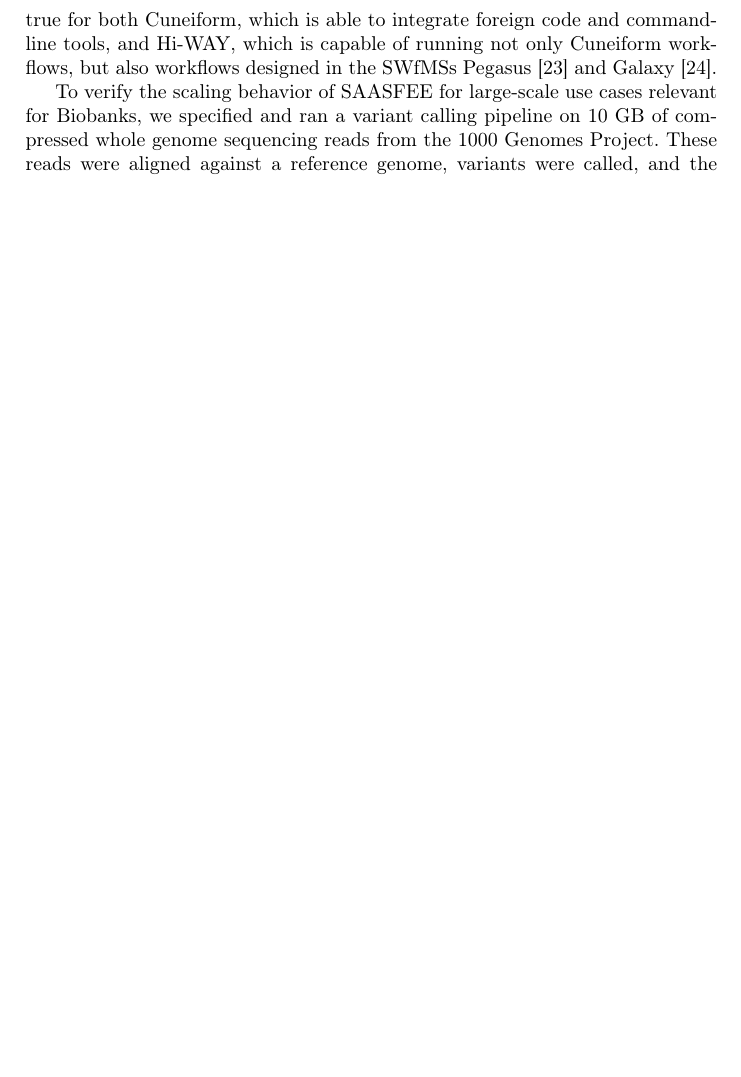
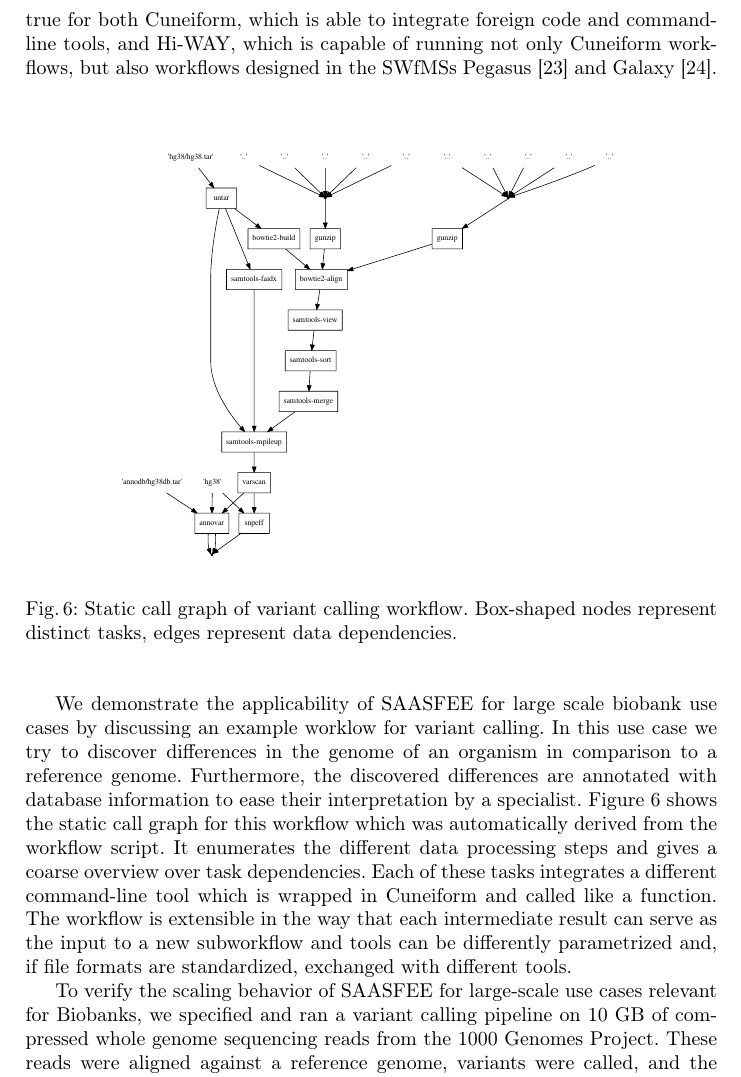
Before and after one commit to biobankcloud/bbc-papers, a LaTeX paper (dmah15/main.tex, which reads dmah15/sassfee.tex): part of page 10 of 12 before the commit and part of page 10 of 13 after it, cut so that both start at the same text, the shorter picture padded with empty space. Compiled offline with pdfLaTeX.

Commit message:
Saasfee part extended with workflow example description.

```diff
--- a/dmah15/sassfee.tex
+++ b/dmah15/sassfee.tex
@@ -26,4 +26,20 @@ Hi-WAY provides a selection of established scheduling policies conducting task p
 \end{inparaenum}
 To enable repeatability of experiments, Hi-WAY generates exhaustive provenance traces during workflow execution, which can be shared and re-executed or archived in a database. One of the major distinctive features of SAASFEE is its strong emphasis on integration of external software. This is true for both Cuneiform, which is able to integrate foreign code and command-line tools, and Hi-WAY, which is capable of running not only Cuneiform workflows, but also workflows designed in the SWfMSs Pegasus~\cite{pegasus_fgcs} and Galaxy~\cite{Goecks10}.
 
+
+%% Example workflow %%%%%%%%
+
+\begin{figure}
+  \centering
+  \includegraphics[width=.8\textwidth]{imgs/variant_call11b.pdf}
+  \caption{Static call graph of variant calling workflow. Box-shaped nodes represent distinct tasks, edges represent data dependencies.}
+  \label{fig:variant_call}
+\end{figure}
+
+We demonstrate the applicability of SAASFEE for large scale biobank use cases by discussing an example worklow for variant calling. In this use case we try to discover differences in the genome of an organism in comparison to a reference genome. Furthermore, the discovered differences are annotated with database information to ease their interpretation by a specialist. Figure \ref{fig:variant_call} shows the static call graph for this workflow which was automatically derived from the workflow script. It enumerates the different data processing steps and gives a coarse overview over task dependencies. Each of these tasks integrates a different command-line tool which is wrapped in Cuneiform and called like a function. The workflow is extensible in the way that each intermediate result can serve as the input to a new subworkflow and tools can be differently parametrized and, if file formats are standardized, exchanged with different tools.
+
+
+
+%%%%%%%%%%%%%%%%%%%%%%%%%%%%
+
 To verify the scaling behavior of SAASFEE for large-scale use cases relevant for Biobanks, we specified and ran a variant calling pipeline on 10~GB of compressed whole genome sequencing reads from the 1000 Genomes Project. These reads were aligned against a reference genome, variants were called, and the resulting sets of variants were annotated using publicly available databases. Figure~\ref{fig:saasfee_scaling} shows the scalability of this workflow. Within the limits of the setup chosen, linear scaling behavior could be achieved for the variant calling workflow.
```
Also changed, not shown: dmah15/imgs/variant_call11b.pdf (added).
